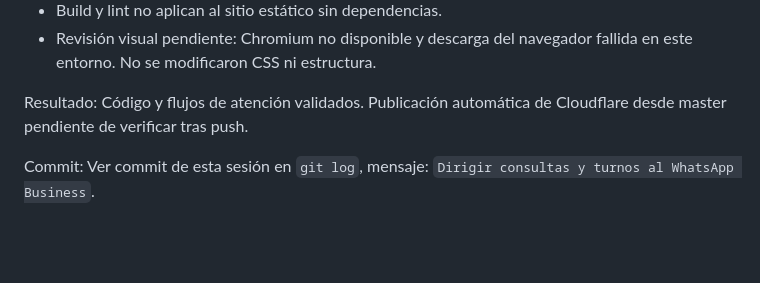
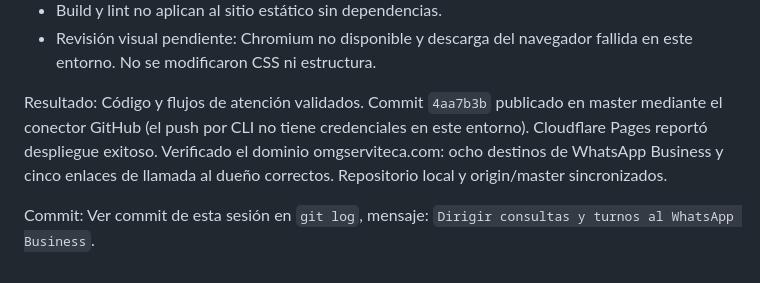
Before and after one commit to rudagonro/omg-serviteca-web, a Markdown page: docs/BITACORA.md, the part around the change. GitHub-like rendering; blank space fills up the shorter version.

Commit message:
Registrar verificación de WhatsApp Business en Cloudflare

```diff
--- a/docs/BITACORA.md
+++ b/docs/BITACORA.md
@@ -249,7 +249,7 @@ Pruebas:
 - Revisión visual pendiente: Chromium no disponible y descarga del navegador fallida en este entorno. No se modificaron CSS ni estructura.
 
 Resultado:
-Código y flujos de atención validados. Publicación automática de Cloudflare desde master pendiente de verificar tras push.
+Código y flujos de atención validados. Commit `4aa7b3b` publicado en master mediante el conector GitHub (el push por CLI no tiene credenciales en este entorno). Cloudflare Pages reportó despliegue exitoso. Verificado el dominio omgserviteca.com: ocho destinos de WhatsApp Business y cinco enlaces de llamada al dueño correctos. Repositorio local y origin/master sincronizados.
 
 Commit:
 Ver commit de esta sesión en `git log`, mensaje: `Dirigir consultas y turnos al WhatsApp Business`.
```
